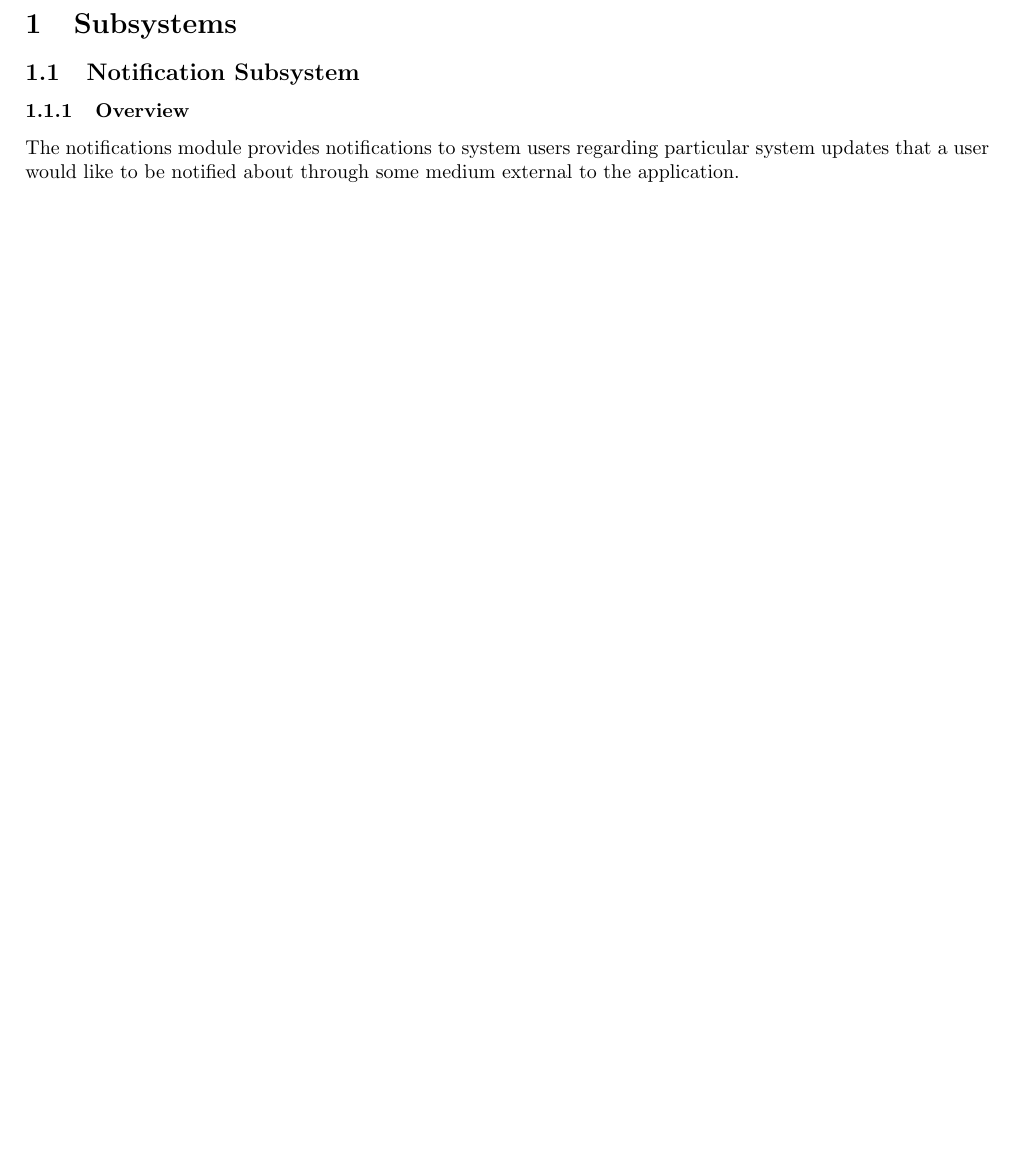
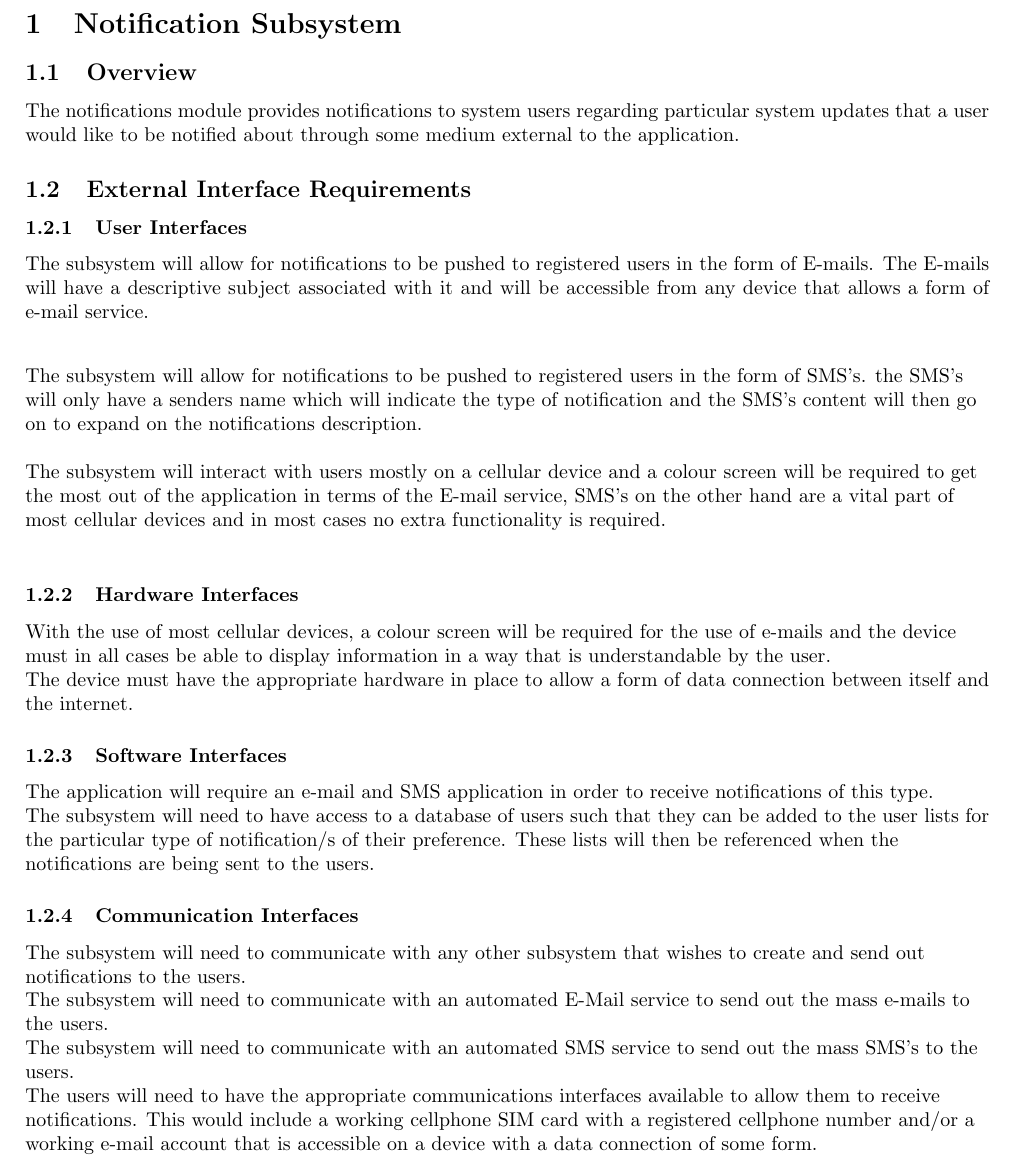
Before and after one commit to RitzDoolabh/COS301-Team_Fortran, a LaTeX document (Notification_Subsystem.tex): part of page 1 of 6 before the commit and part of page 1 of 7 after it, cut at the place of the change, the shorter picture padded with empty space. Compiled offline with pdfLaTeX.

Commit message:
Finished External Interface Requirements - Navigation
Finished External Interface Requirements for the navigation subsystem

```diff
--- a/Notification_Subsystem.tex
+++ b/Notification_Subsystem.tex
@@ -20,16 +20,57 @@
 
 \begin{document}
 
-    \section{Subsystems}
+    \section{Notification Subsystem}
 
-    \subsection{Notification Subsystem}
-
-    \subsubsection{Overview}
-
+    \subsection{Overview}
     The notifications module provides notifications to system users regarding
     particular system updates that a user would like to be notified about through
     some medium external to the application.
 
+    \subsection{External Interface Requirements}
+
+    \subsubsection{User Interfaces}
+
+    The subsystem will allow for notifications to be pushed to registered users in the form of E-mails. The E-mails will have a descriptive subject associated with it and will be accessible from any device that allows a form of e-mail service.
+    \newline
+    \begin{flushleft}
+
+
+    The subsystem will allow for notifications to be pushed to registered users in the form of SMS's. the SMS's will only have a senders name which will indicate the type of notification and the SMS's content will then go on to expand on the notifications description.
+    \newline
+
+
+    The subsystem will interact with users mostly on a cellular device and a colour screen will be required to get the most out of the application in terms of the E-mail service, SMS's on the other hand are a vital part of most cellular devices and in most cases no extra functionality is required.
+   	\newline
+   	  \end{flushleft}
+   	\subsubsection{Hardware Interfaces}
+    \begin{flushleft}
+    With the use of most cellular devices, a colour screen will be required for the use of e-mails and the device must in all cases be able to display information in a way that is understandable by the user.
+
+    The device must have the appropriate hardware in place to allow a form of data connection between itself and the internet.
+    \end{flushleft}
+
+	\subsubsection{Software Interfaces}
+	\begin{flushleft}
+	The application will require an e-mail and SMS application in order to receive notifications of this type.
+
+	The subsystem will need to have access to a database of users such that they can be added to the user lists for the particular type of notification/s of their preference. These lists will then be referenced when the notifications are being sent to the users.
+\end{flushleft}
+
+	\subsubsection{Communication Interfaces}
+	\begin{flushleft}
+	The subsystem will need to communicate with any other subsystem that wishes to create and send out notifications to the users.
+
+	The subsystem will need to communicate with an automated E-Mail service to send out the mass e-mails to the users.
+
+	The subsystem will need to communicate with an automated SMS service to send out the mass SMS's to the users.
+
+	The users will need to have the appropriate communications interfaces available to allow them to receive notifications. This would include a working cellphone SIM card with a registered cellphone number and/or a working e-mail account that is accessible on a device with a data connection of some form.
+	\end{flushleft}
+
+
+
+    \clearpage
     \subsubsection{UML Diagrams}
 
     \begin{figure}[h!]
```
Also changed, not shown: Notification_Subsystem.pdf, Notification_Subsystem.tex (10 more changed lines).
